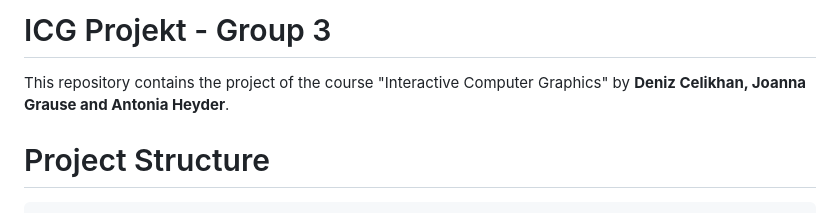
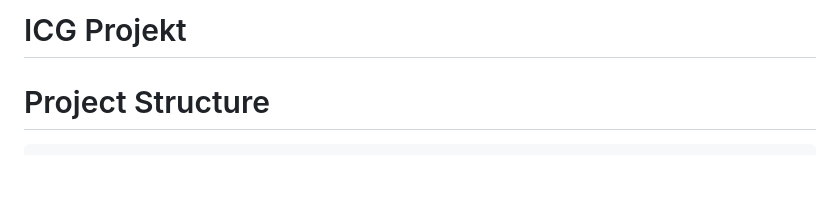
Before and after one commit to TheSilverDen/3d-desktop-icg, a Markdown page: README.md, the part around the change. Drawn GitHub-style; blank space fills up the shorter version.

```diff
--- a/README.md
+++ b/README.md
@@ -1,6 +1,4 @@
-# ICG Projekt - Group 3
-
-This repository contains the project of the course "Interactive Computer Graphics" by **Deniz Celikhan, Joanna Grause and Antonia Heyder**.
+# ICG Projekt
 
 # Project Structure
 <!-- Ihr könnt die Projektstruktur beliebig beschreiben. Hier einfach mit dem Unix Programm `tree`  -->
```
